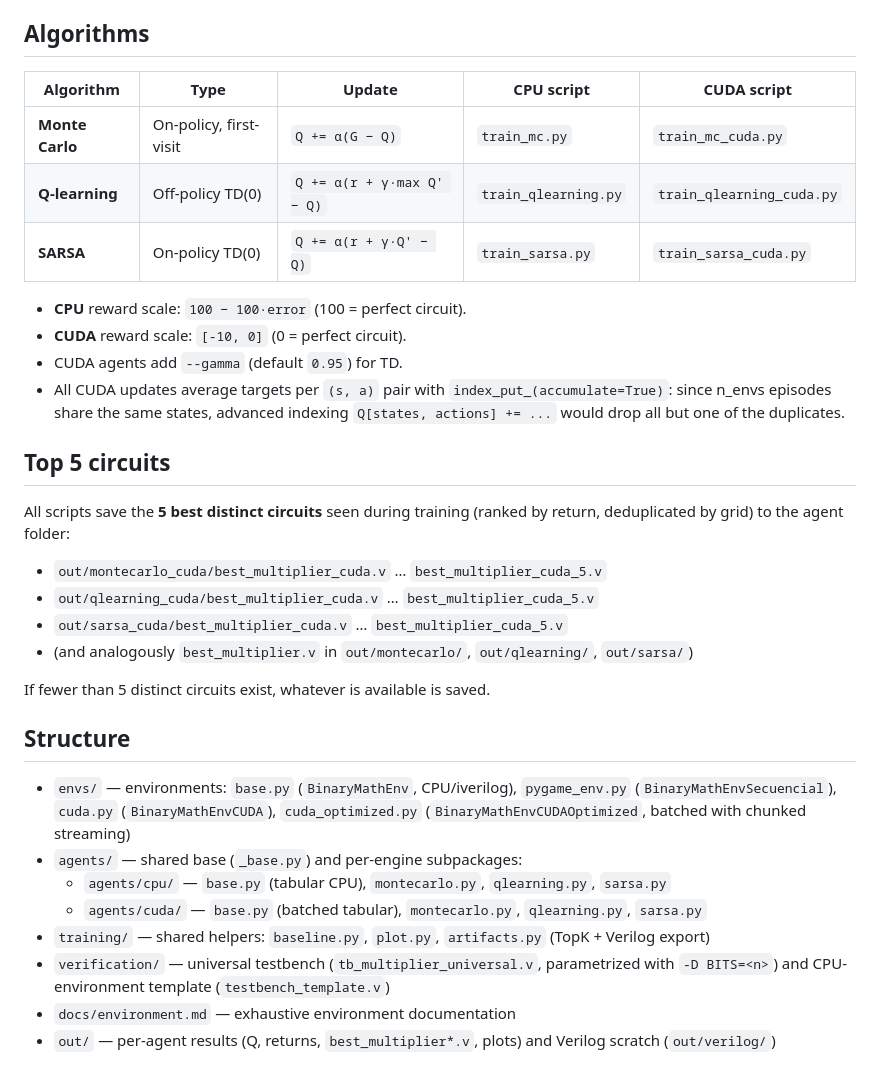
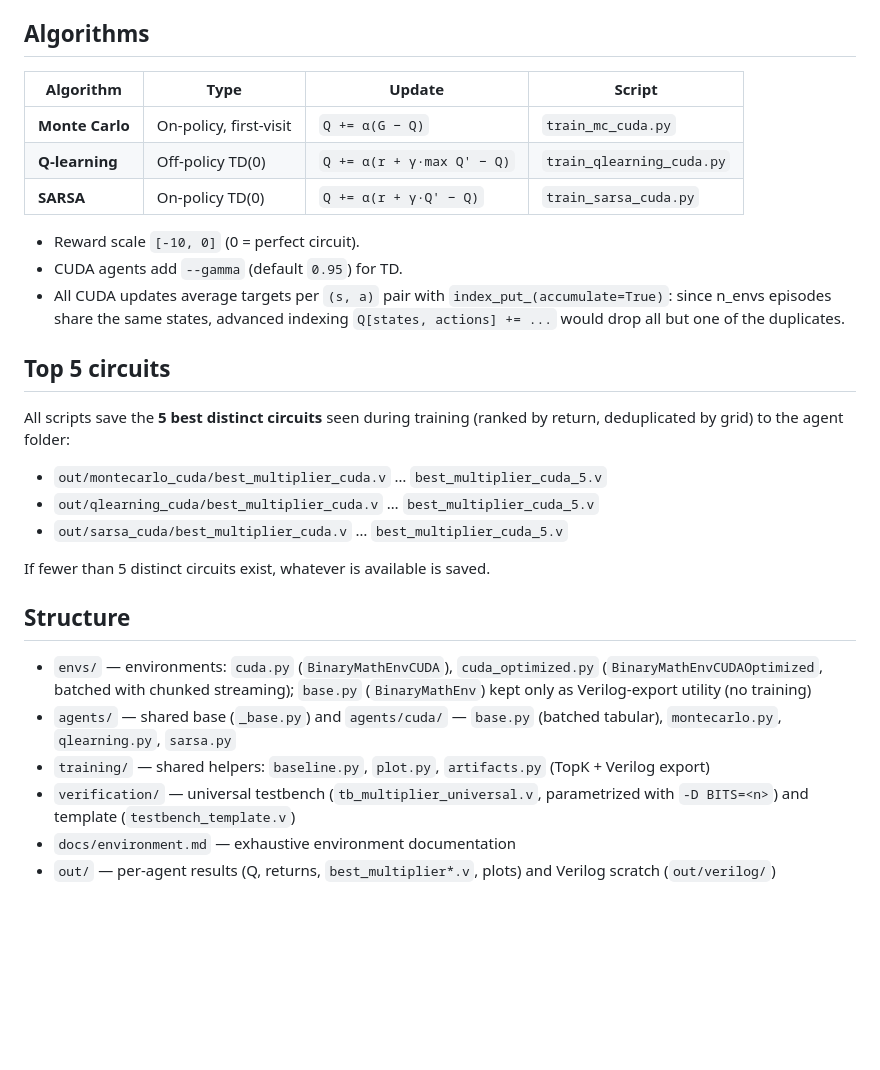
Before and after one commit to Miguel-Alvarado7/ADSE-of-Approximate-Digital-Multipliers-Using-TRL, a Markdown page: README.md, the part around one of its changes. GitHub-like rendering; blank space fills up the shorter version.

Commit message:
docs: CUDA-only cleanup, drop CPU/pygame training refs

```diff
--- a/README.md
+++ b/README.md
@@ -59,14 +52,13 @@ products is not visible from simulation: count it with
 
 ## Algorithms
 
-| Algorithm | Type | Update | CPU script | CUDA script |
-|---|---|---|---|---|
-| **Monte Carlo** | On-policy, first-visit | `Q += α(G − Q)` | `train_mc.py` | `train_mc_cuda.py` |
-| **Q-learning** | Off-policy TD(0) | `Q += α(r + γ·max Q' − Q)` | `train_qlearning.py` | `train_qlearning_cuda.py` |
-| **SARSA** | On-policy TD(0) | `Q += α(r + γ·Q' − Q)` | `train_sarsa.py` | `train_sarsa_cuda.py` |
+| Algorithm | Type | Update | Script |
+|---|---|---|---|
+| **Monte Carlo** | On-policy, first-visit | `Q += α(G − Q)` | `train_mc_cuda.py` |
+| **Q-learning** | Off-policy TD(0) | `Q += α(r + γ·max Q' − Q)` | `train_qlearning_cuda.py` |
+| **SARSA** | On-policy TD(0) | `Q += α(r + γ·Q' − Q)` | `train_sarsa_cuda.py` |
 
-- **CPU** reward scale: `100 − 100·error` (100 = perfect circuit).
-- **CUDA** reward scale: `[-10, 0]` (0 = perfect circuit).
+- Reward scale `[-10, 0]` (0 = perfect circuit).
 - CUDA agents add `--gamma` (default `0.95`) for TD.
 - All CUDA updates average targets per `(s, a)` pair with
   `index_put_(accumulate=True)`: since n_envs episodes share the same
@@ -82,18 +74,15 @@ folder:
 - `out/montecarlo_cuda/best_multiplier_cuda.v` … `best_multiplier_cuda_5.v`
 - `out/qlearning_cuda/best_multiplier_cuda.v` … `best_multiplier_cuda_5.v`
 - `out/sarsa_cuda/best_multiplier_cuda.v` … `best_multiplier_cuda_5.v`
-- (and analogously `best_multiplier.v` in `out/montecarlo/`, `out/qlearning/`, `out/sarsa/`)
 
 If fewer than 5 distinct circuits exist, whatever is available is saved.
 
 ## Structure
 
-- `envs/` — environments: `base.py` (`BinaryMathEnv`, CPU/iverilog), `pygame_env.py` (`BinaryMathEnvSecuencial`), `cuda.py` (`BinaryMathEnvCUDA`), `cuda_optimized.py` (`BinaryMathEnvCUDAOptimized`, batched with chunked streaming)
-- `agents/` — shared base (`_base.py`) and per-engine subpackages:
-  - `agents/cpu/` — `base.py` (tabular CPU), `montecarlo.py`, `qlearning.py`, `sarsa.py`
-  - `agents/cuda/` — `base.py` (batched tabular), `montecarlo.py`, `qlearning.py`, `sarsa.py`
+- `envs/` — environments: `cuda.py` (`BinaryMathEnvCUDA`), `cuda_optimized.py` (`BinaryMathEnvCUDAOptimized`, batched with chunked streaming); `base.py` (`BinaryMathEnv`) kept only as Verilog-export utility (no training)
+- `agents/` — shared base (`_base.py`) and `agents/cuda/` — `base.py` (batched tabular), `montecarlo.py`, `qlearning.py`, `sarsa.py`
 - `training/` — shared helpers: `baseline.py`, `plot.py`, `artifacts.py` (TopK + Verilog export)
-- `verification/` — universal testbench (`tb_multiplier_universal.v`, parametrized with `-D BITS=<n>`) and CPU-environment template (`testbench_template.v`)
+- `verification/` — universal testbench (`tb_multiplier_universal.v`, parametrized with `-D BITS=<n>`) and template (`testbench_template.v`)
 - `docs/environment.md` — exhaustive environment documentation
 - `out/` — per-agent results (Q, returns, `best_multiplier*.v`, plots) and Verilog scratch (`out/verilog/`)
 
```
Also changed, not shown: other parts of README.md (+3 -10 lines), docs/environment.md (+20 -21 lines).
